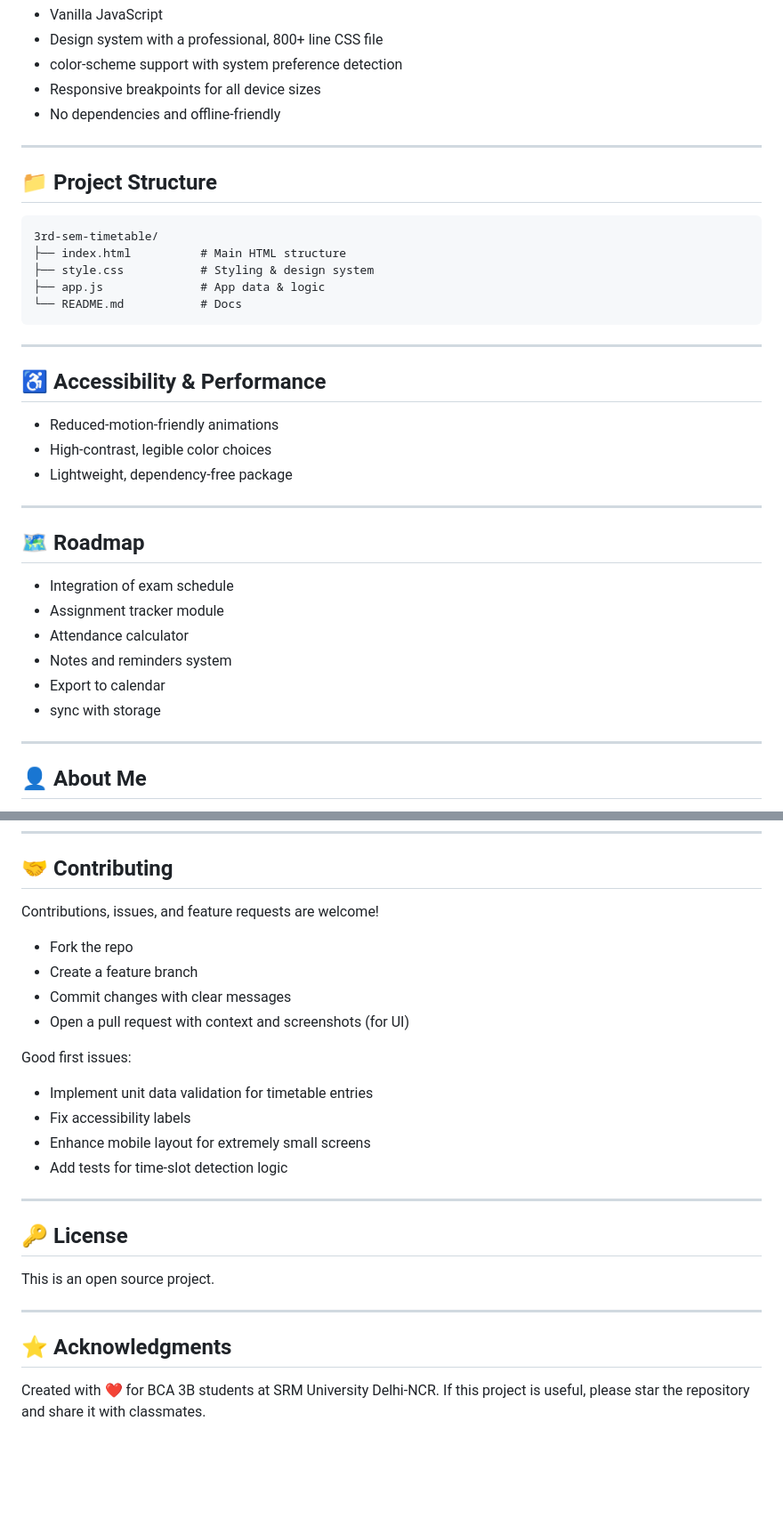
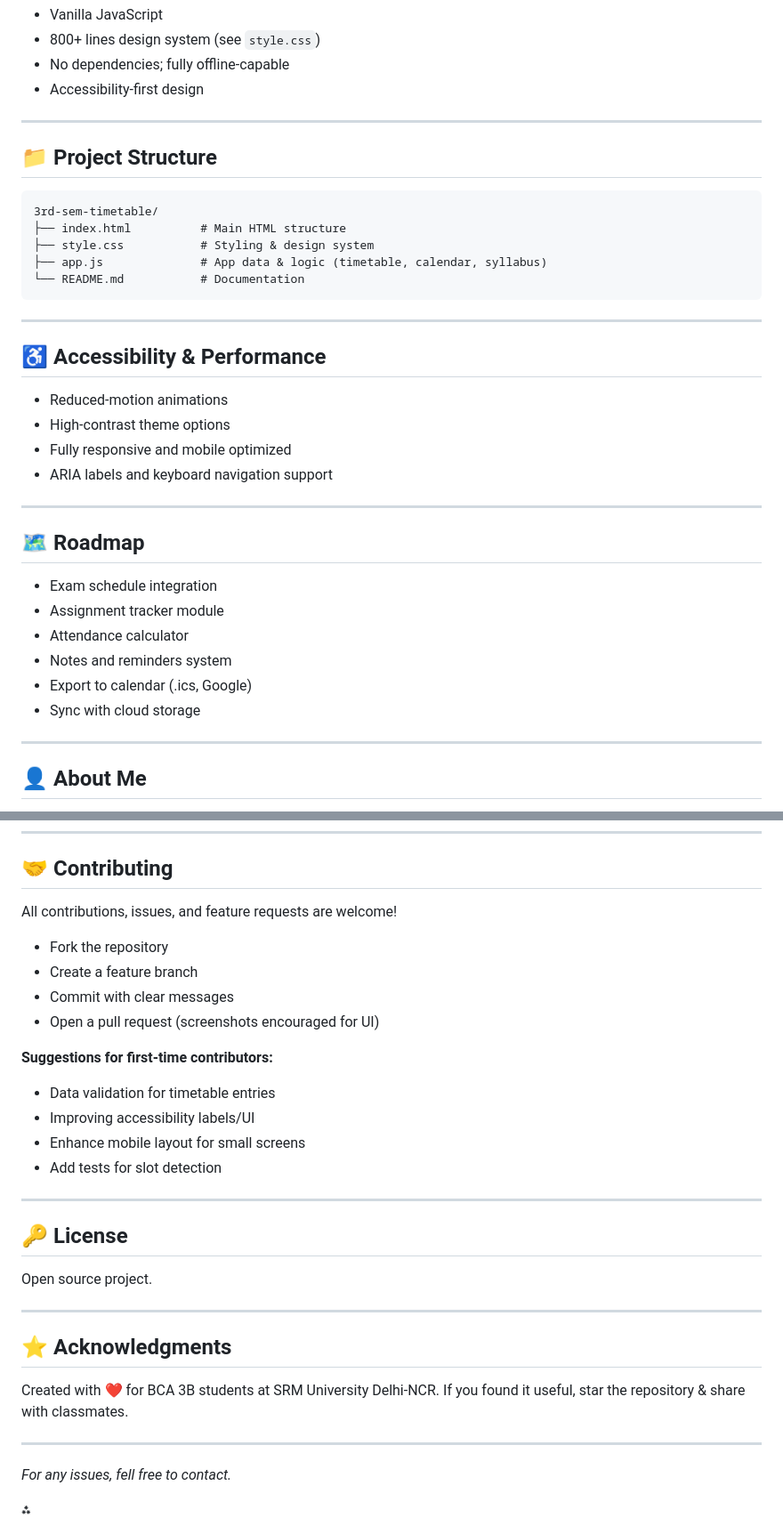
Before and after one commit to mahsanneyaz/3rd-sem-timetable, a Markdown page: README.md, 2 parts joined by grey strips. Shown at 89% size. GitHub-like rendering; blank space fills up the shorter version.

````diff
--- a/README.md
+++ b/README.md
@@ -117,19 +136,18 @@ Option 2: GitHub Pages
 - Vanilla JavaScript
-- Design system with a professional, 800+ line CSS file
-- color-scheme support with system preference detection
-- Responsive breakpoints for all device sizes
-- No dependencies and offline-friendly
+- 800+ lines design system (see `style.css`)
+- No dependencies; fully offline-capable
+- Accessibility-first design
 
 ***
 
 ## 📁 Project Structure
 
-```
+```plaintext
 3rd-sem-timetable/
 ├── index.html          # Main HTML structure
 ├── style.css           # Styling & design system
-├── app.js              # App data & logic
-└── README.md           # Docs
+├── app.js              # App data & logic (timetable, calendar, syllabus)
+└── README.md           # Documentation
 ```
 
 
@@ -137,20 +155,21 @@ Option 2: GitHub Pages
 
 ## ♿ Accessibility \& Performance
 
-- Reduced-motion-friendly animations
-- High-contrast, legible color choices
-- Lightweight, dependency-free package
+- Reduced-motion animations
+- High-contrast theme options
+- Fully responsive and mobile optimized
+- ARIA labels and keyboard navigation support
 
 ***
 
 ## 🗺️ Roadmap
 
-- Integration of exam schedule
+- Exam schedule integration
 - Assignment tracker module
 - Attendance calculator
 - Notes and reminders system
-- Export to calendar
-- sync with storage
+- Export to calendar (.ics, Google)
+- Sync with cloud storage
 
 ***
 
@@ -166,29 +185,37 @@ Option 2: GitHub Pages
 
 ## 🤝 Contributing
 
-Contributions, issues, and feature requests are welcome!
+All contributions, issues, and feature requests are welcome!
 
-- Fork the repo
+- Fork the repository
 - Create a feature branch
-- Commit changes with clear messages
-- Open a pull request with context and screenshots (for UI)
+- Commit with clear messages
+- Open a pull request (screenshots encouraged for UI)
 
-Good first issues:
+**Suggestions for first-time contributors:**
 
-- Implement unit data validation for timetable entries
-- Fix accessibility labels
-- Enhance mobile layout for extremely small screens
-- Add tests for time-slot detection logic
+- Data validation for timetable entries
+- Improving accessibility labels/UI
+- Enhance mobile layout for small screens
+- Add tests for slot detection
 
 ***
 
 ## 🔑 License
 
-This is an open source project.
+Open source project.
 
 ***
 
 ## ⭐ Acknowledgments
 
 Created with ❤️ for BCA 3B students at SRM University Delhi-NCR.
-If this project is useful, please star the repository and share it with classmates.
+If you found it useful, star the repository \& share with classmates.
+
+***
+
+*For any issues, fell free to contact.*
+
+<div style="text-align: center">⁂</div>
+
+[^1]: https://mahsanneyaz.github.io/3rd-sem-timetable/
````
Also changed, not shown: other parts of README.md (+78 -59 lines).
